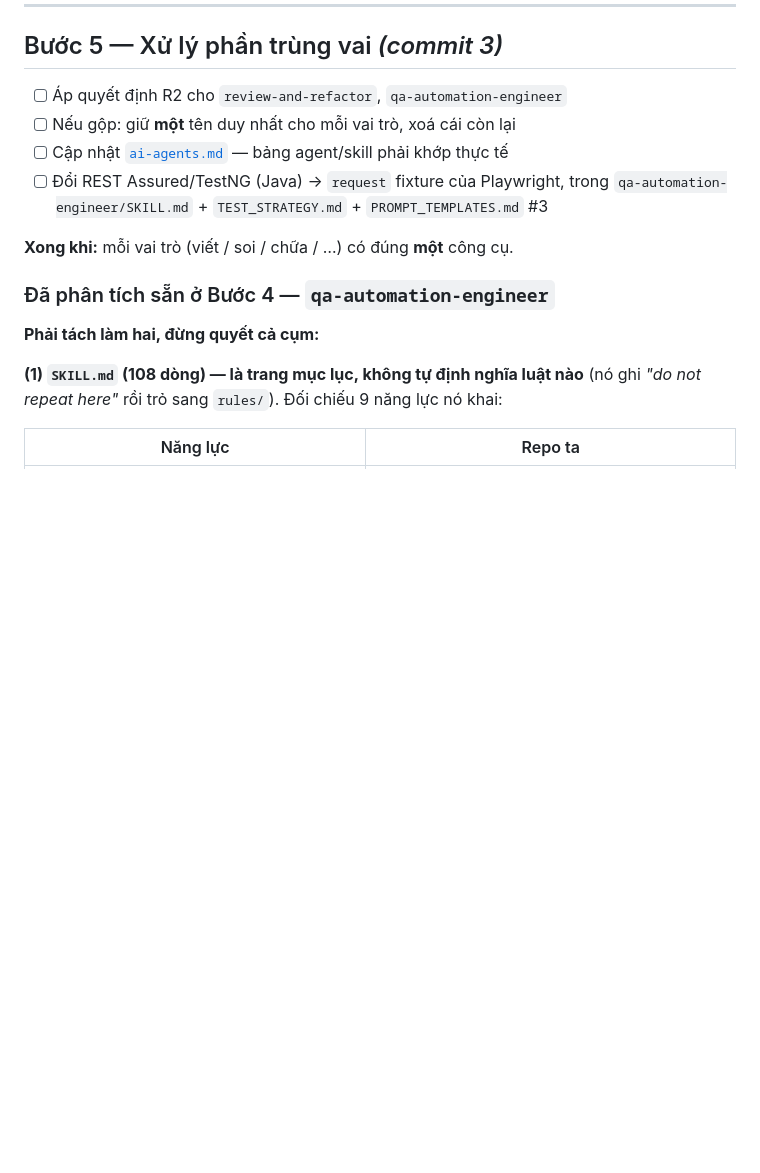
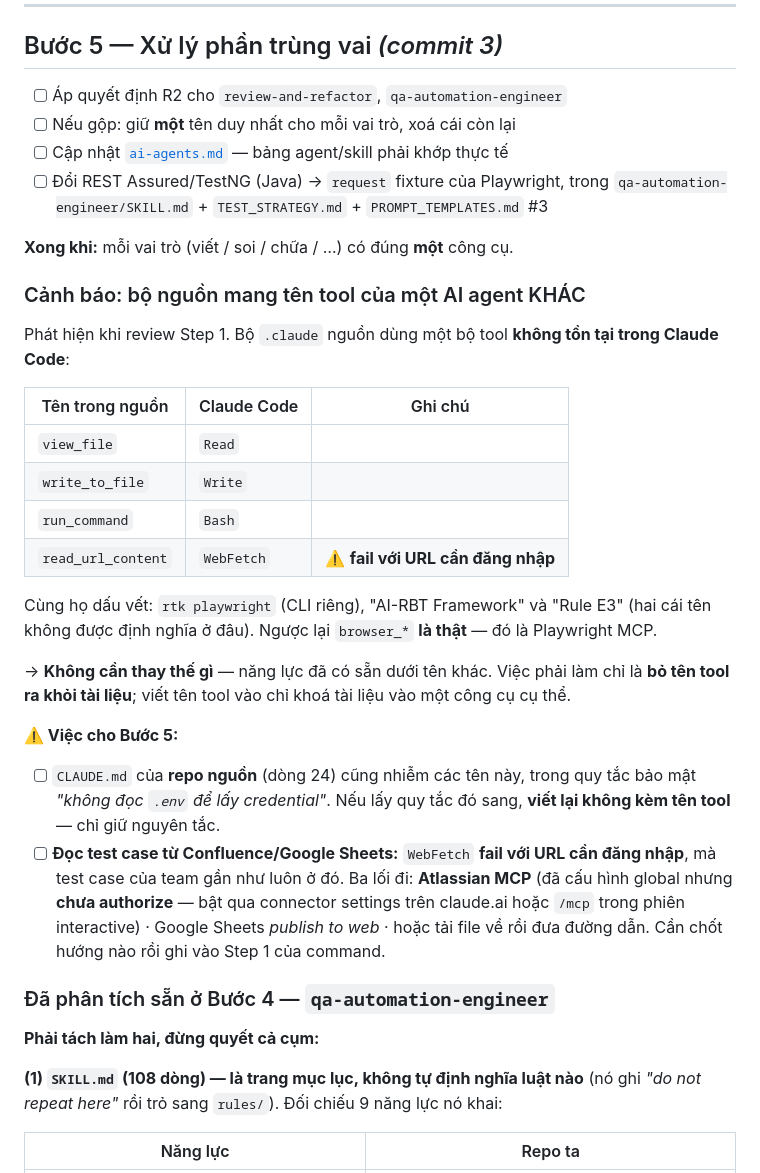
Before and after one commit to minhcao-clearer/boost-pfs-practice-automation, a Markdown page: docs/INTEGRATION-PLAN.md, the part around the change. GitHub-like rendering; blank space fills up the shorter version.

Commit message:
docs: flag that the bundle carries another agent's tool names
view_file, write_to_file, run_command and read_url_content are not Claude
Code tools — they belong to a different assistant, alongside rtk playwright
and the undefined 'AI-RBT Framework' and 'Rule E3' labels. The browser_*
names are genuine (Playwright MCP).

Nothing needs replacing: Read, Write, Bash and WebFetch already do the work.
The fix is to keep tool names out of the docs, which pin them to one
assistant.

Two items for step 5: the source CLAUDE.md's do-not-read-.env rule names
those tools and needs rewriting without them; and WebFetch fails on
authenticated URLs, so reading test cases from Confluence or Google Sheets
needs a decision — Atlassian MCP (configured globally but not yet
authorized), a published-to-web sheet, or a downloaded file.

Co-Authored-By: Claude Opus 4.8 <noreply@anthropic.com>

```diff
--- a/docs/INTEGRATION-PLAN.md
+++ b/docs/INTEGRATION-PLAN.md
@@ -105,6 +105,35 @@ với file luật (chỉ trích dẫn).
       `qa-automation-engineer/SKILL.md` + `TEST_STRATEGY.md` + `PROMPT_TEMPLATES.md` #3
 
 **Xong khi:** mỗi vai trò (viết / soi / chữa / …) có đúng **một** công cụ.
+
+### Cảnh báo: bộ nguồn mang tên tool của một AI agent KHÁC
+
+Phát hiện khi review Step 1. Bộ `.claude` nguồn dùng một bộ tool **không tồn tại trong
+Claude Code**:
+
+| Tên trong nguồn    | Claude Code | Ghi chú                           |
+| ------------------ | ----------- | --------------------------------- |
+| `view_file`        | `Read`      |                                   |
+| `write_to_file`    | `Write`     |                                   |
+| `run_command`      | `Bash`      |                                   |
+| `read_url_content` | `WebFetch`  | ⚠️ **fail với URL cần đăng nhập** |
+
+Cùng họ dấu vết: `rtk playwright` (CLI riêng), "AI-RBT Framework" và "Rule E3" (hai cái
+tên không được định nghĩa ở đâu). Ngược lại `browser_*` **là thật** — đó là Playwright MCP.
+
+→ **Không cần thay thế gì** — năng lực đã có sẵn dưới tên khác. Việc phải làm chỉ là **bỏ
+tên tool ra khỏi tài liệu**; viết tên tool vào chỉ khoá tài liệu vào một công cụ cụ thể.
+
+**⚠️ Việc cho Bước 5:**
+
+- [ ] `CLAUDE.md` của **repo nguồn** (dòng 24) cũng nhiễm các tên này, trong quy tắc bảo
+      mật _"không đọc `.env` để lấy credential"_. Nếu lấy quy tắc đó sang, **viết lại
+      không kèm tên tool** — chỉ giữ nguyên tắc.
+- [ ] **Đọc test case từ Confluence/Google Sheets:** `WebFetch` **fail với URL cần đăng
+      nhập**, mà test case của team gần như luôn ở đó. Ba lối đi: **Atlassian MCP** (đã
+      cấu hình global nhưng **chưa authorize** — bật qua connector settings trên claude.ai
+      hoặc `/mcp` trong phiên interactive) · Google Sheets _publish to web_ · hoặc tải file
+      về rồi đưa đường dẫn. Cần chốt hướng nào rồi ghi vào Step 1 của command.
 
 ### Đã phân tích sẵn ở Bước 4 — `qa-automation-engineer`
 
```
